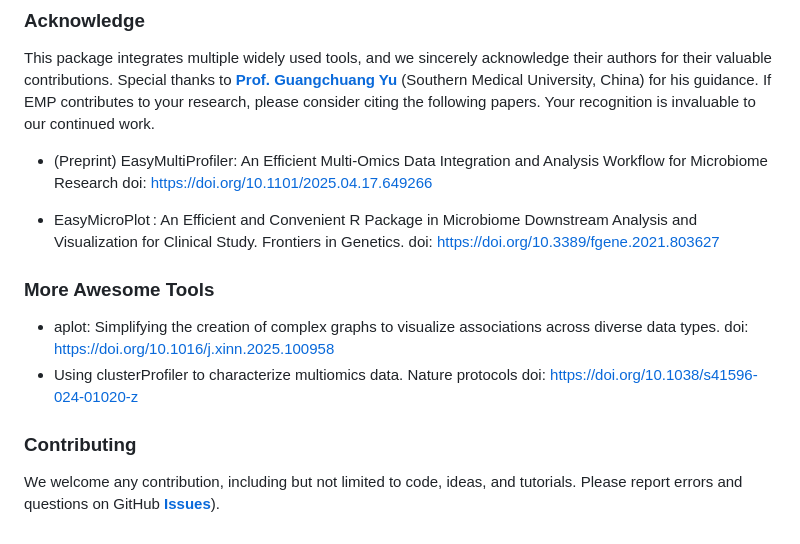
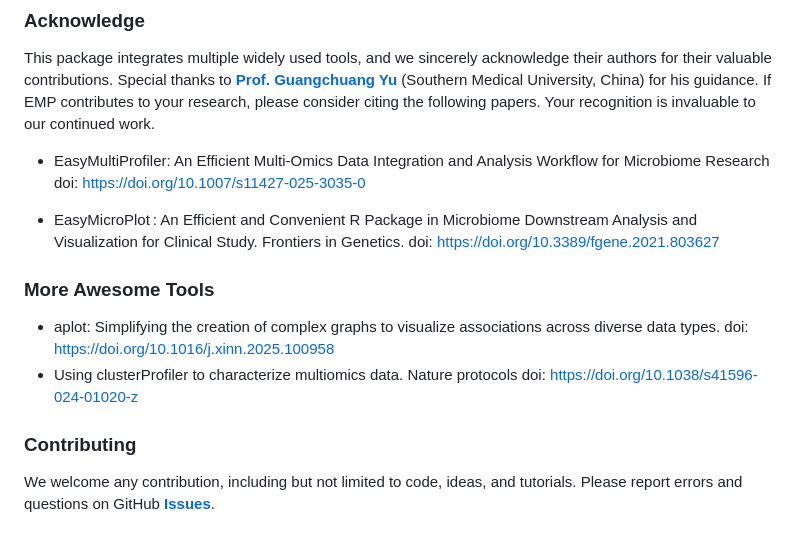
Before and after one commit to liubingdong/EasyMultiProfiler, a Markdown page: README.md, the part around the change. GitHub-like rendering.

```diff
--- a/README.md
+++ b/README.md
@@ -117,7 +117,7 @@ Website:  [**Source 1**](http://easymultiprofiler.xielab.net)  [**Source 2**](ht
 ### Acknowledge
 This package integrates multiple widely used tools, and we sincerely acknowledge their authors for their valuable contributions. Special thanks to [**Prof. Guangchuang Yu**](https://github.com/YuLab-SMU)  (Southern Medical University, China) for his guidance. If EMP contributes to your research, please consider citing the following papers. Your recognition is invaluable to our continued work.
 
-- (Preprint) EasyMultiProfiler: An Efficient Multi-Omics Data Integration and Analysis Workflow for Microbiome Research doi: https://doi.org/10.1101/2025.04.17.649266
+- EasyMultiProfiler: An Efficient Multi-Omics Data Integration and Analysis Workflow for Microbiome Research doi: https://doi.org/10.1007/s11427-025-3035-0
 
 - EasyMicroPlot : An Efficient and Convenient R Package in Microbiome Downstream Analysis and Visualization for Clinical Study. Frontiers in Genetics. doi:  https://doi.org/10.3389/fgene.2021.803627
 
@@ -126,4 +126,4 @@ This package integrates multiple widely used tools, and we sincerely acknowledge
 - Using clusterProfiler to characterize multiomics data. Nature protocols doi: https://doi.org/10.1038/s41596-024-01020-z
 
 ### Contributing
-We welcome any contribution, including but not limited to code, ideas, and tutorials. Please report errors and questions on GitHub [**Issues**](https://github.com/liubingdong/EasyMultiProfiler/issues)).
+We welcome any contribution, including but not limited to code, ideas, and tutorials. Please report errors and questions on GitHub [**Issues**](https://github.com/liubingdong/EasyMultiProfiler/issues).
```
